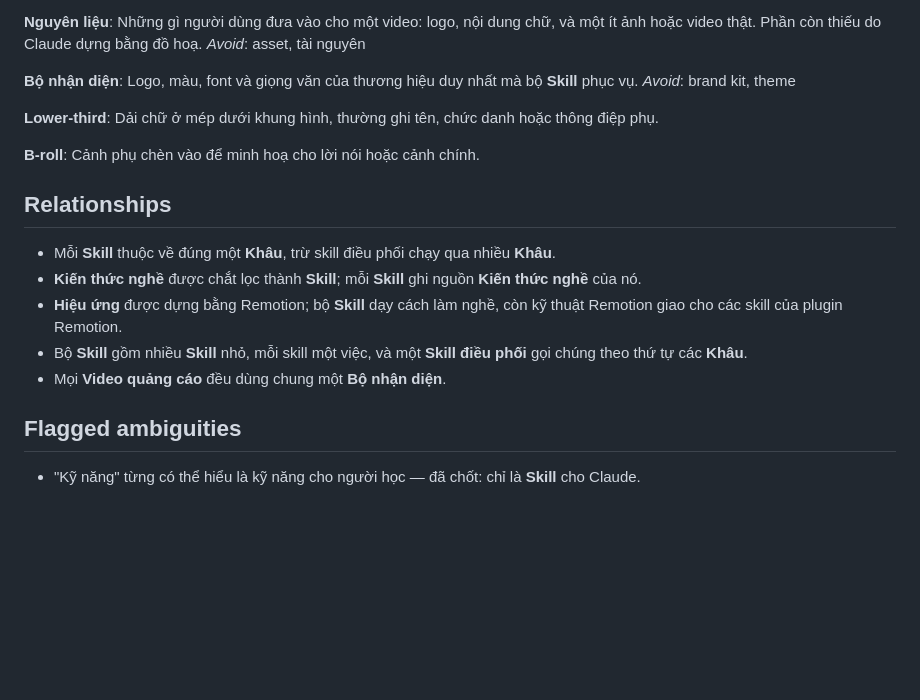
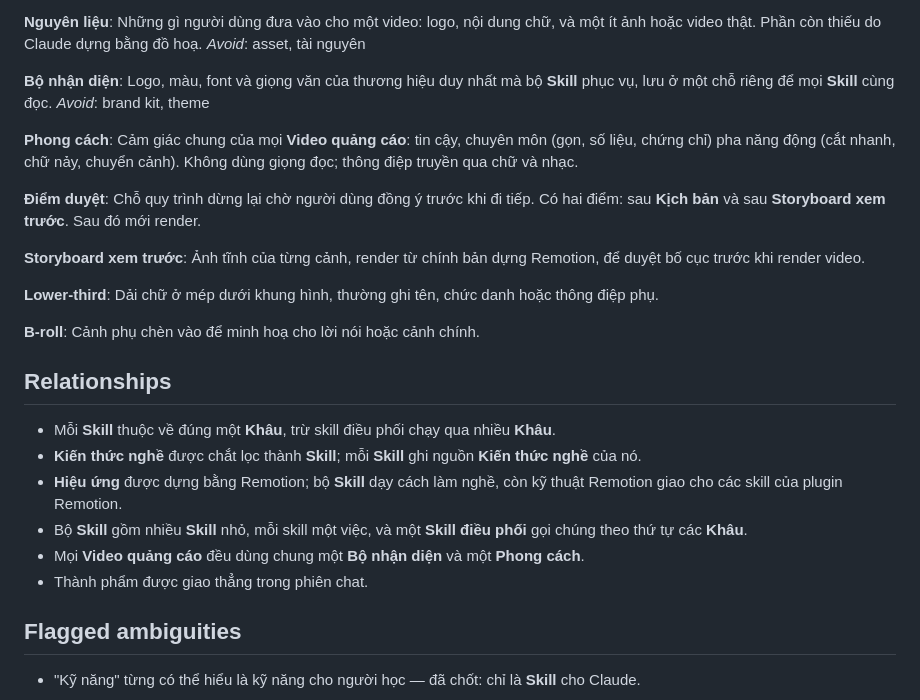
Before and after one commit to npnhan151297/my-claude-skills, a Markdown page: CONTEXT.md, the part around the change. Drawn GitHub-style; blank space fills up the shorter version.

Commit message:
Record round 3 decisions in glossary
Co-Authored-By: Claude Opus 5.5 <noreply@anthropic.com>
Claude-Session: https://claude.ai/code/session_01SSNewKsW78z2AQy2KNFU63

```diff
--- a/CONTEXT.md
+++ b/CONTEXT.md
@@ -29,8 +29,17 @@ Những gì người dùng đưa vào cho một video: logo, nội dung chữ, v
 _Avoid_: asset, tài nguyên
 
 **Bộ nhận diện**:
-Logo, màu, font và giọng văn của thương hiệu duy nhất mà bộ **Skill** phục vụ.
+Logo, màu, font và giọng văn của thương hiệu duy nhất mà bộ **Skill** phục vụ, lưu ở một chỗ riêng để mọi **Skill** cùng đọc.
 _Avoid_: brand kit, theme
+
+**Phong cách**:
+Cảm giác chung của mọi **Video quảng cáo**: tin cậy, chuyên môn (gọn, số liệu, chứng chỉ) pha năng động (cắt nhanh, chữ nảy, chuyển cảnh). Không dùng giọng đọc; thông điệp truyền qua chữ và nhạc.
+
+**Điểm duyệt**:
+Chỗ quy trình dừng lại chờ người dùng đồng ý trước khi đi tiếp. Có hai điểm: sau **Kịch bản** và sau **Storyboard xem trước**. Sau đó mới render.
+
+**Storyboard xem trước**:
+Ảnh tĩnh của từng cảnh, render từ chính bản dựng Remotion, để duyệt bố cục trước khi render video.
 
 **Lower-third**:
 Dải chữ ở mép dưới khung hình, thường ghi tên, chức danh hoặc thông điệp phụ.
@@ -44,7 +53,8 @@ Cảnh phụ chèn vào để minh hoạ cho lời nói hoặc cảnh chính.
 - **Kiến thức nghề** được chắt lọc thành **Skill**; mỗi **Skill** ghi nguồn **Kiến thức nghề** của nó.
 - **Hiệu ứng** được dựng bằng Remotion; bộ **Skill** dạy cách làm nghề, còn kỹ thuật Remotion giao cho các skill của plugin Remotion.
 - Bộ **Skill** gồm nhiều **Skill** nhỏ, mỗi skill một việc, và một **Skill điều phối** gọi chúng theo thứ tự các **Khâu**.
-- Mọi **Video quảng cáo** đều dùng chung một **Bộ nhận diện**.
+- Mọi **Video quảng cáo** đều dùng chung một **Bộ nhận diện** và một **Phong cách**.
+- Thành phẩm được giao thẳng trong phiên chat.
 
 ## Flagged ambiguities
 
```
